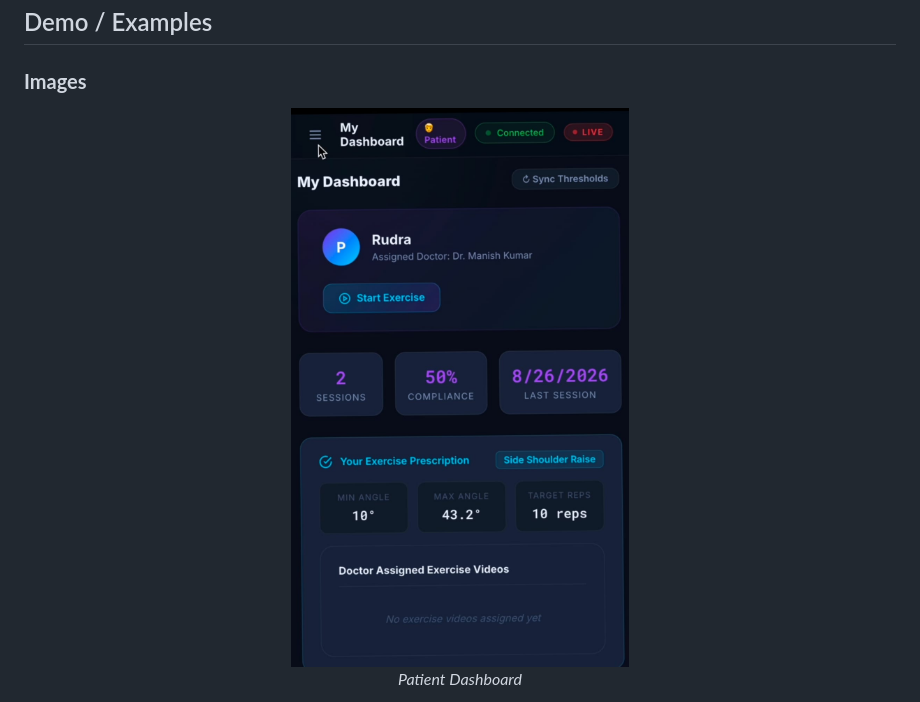
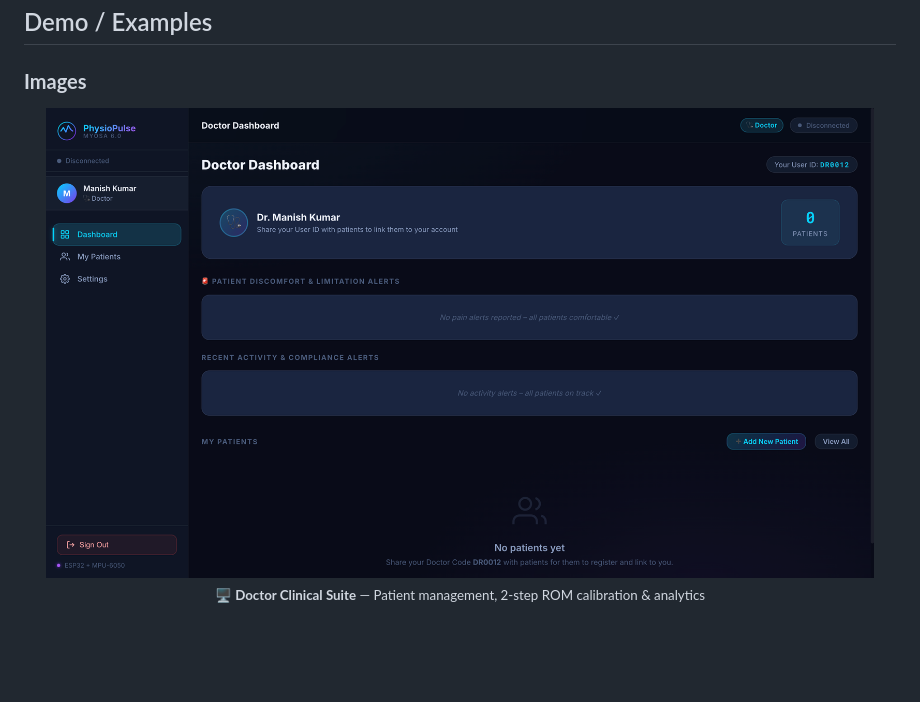
Before and after one commit to DhairyaDave08/PhysioPulse, a Markdown page: README.md, the part around one of its changes. Drawn GitHub-style; blank space fills up the shorter version.

```diff
--- a/README.md
+++ b/README.md
@@ -58,8 +58,9 @@ The MPU6050 provides acceleration and angular velocity, but it does not understa
 ## Demo / Examples
 
 ### **Images**
+
 <p align="center">
-  <img src="physiopulse-myosa-patient-dashboard.jpeg" width="800"><br/>
-  <i>Patient Dashboard</i>
+  <img src="physiopulse-myosa-doctor.png" width="95%"><br/>
+  <sub><b>🖥️ Doctor Clinical Suite</b> — Patient management, 2-step ROM calibration & analytics</sub>
 </p>
 
```
Also changed, not shown: other parts of README.md (+24 -20 lines).
